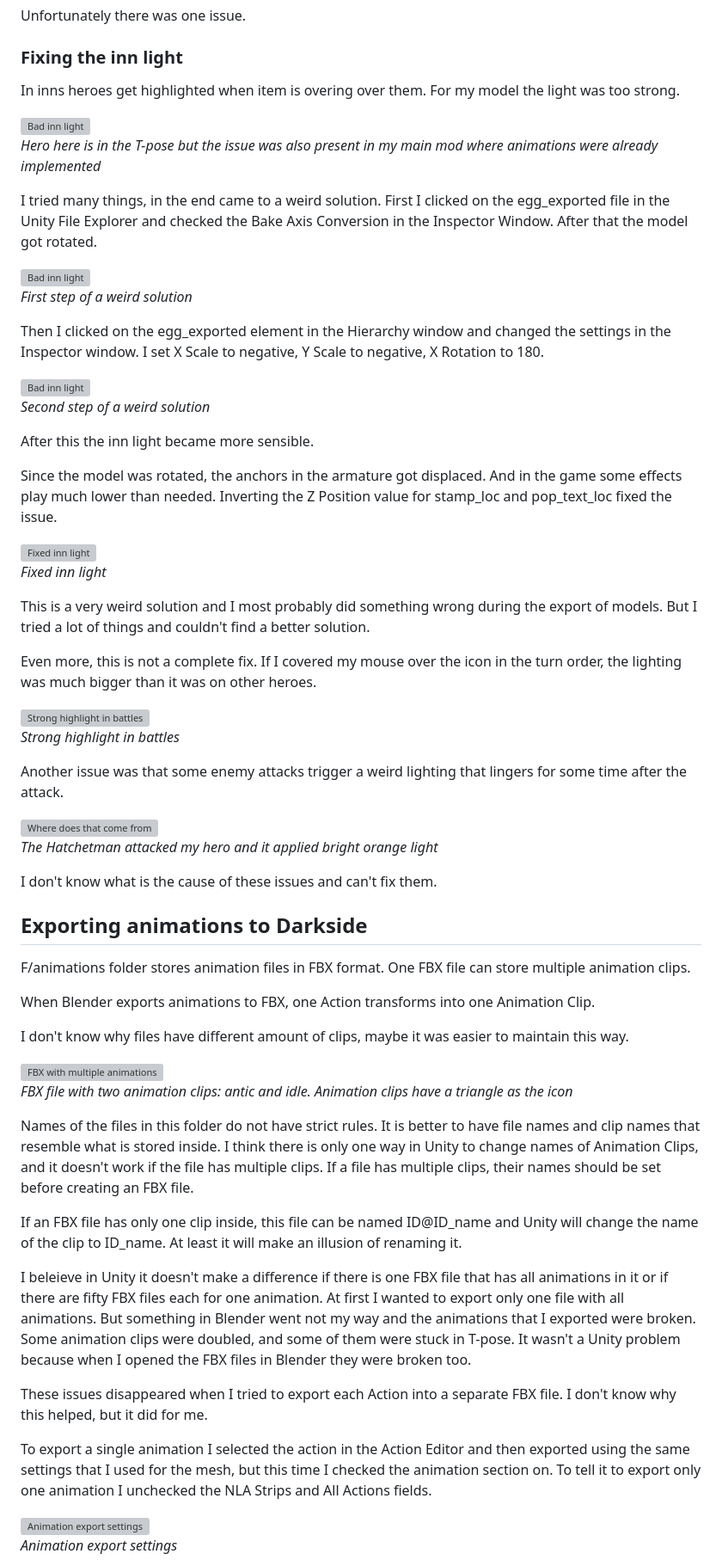
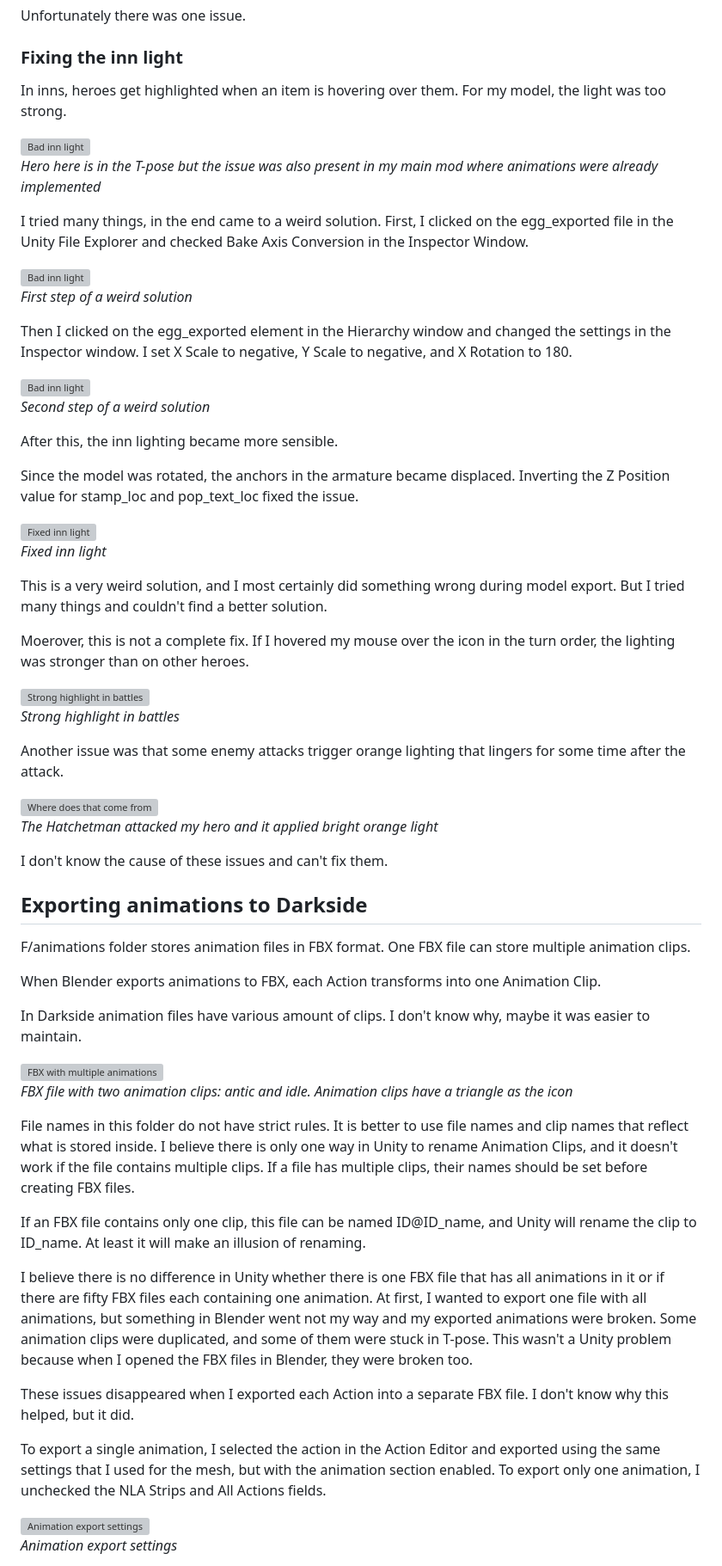
Before and after one commit to dnauu-bmsotc/DD2-Hero-Mod-Metamorph, a Markdown page: README.md, the part around one of its changes. Shown at 86% size. Drawn GitHub-style; grey boxes are pictures that could not be loaded.

```diff
--- a/README.md
+++ b/README.md
@@ -455,62 +491,62 @@ Unfortunately there was one issue.
 
 ### Fixing the inn light
 
-In inns heroes get highlighted when item is overing over them. For my model the light was too strong.
+In inns, heroes get highlighted when an item is hovering over them. For my model, the light was too strong.
 
 ![Bad inn light](images/egg_21.png)\
 *Hero here is in the T-pose but the issue was also present in my main mod where animations were already implemented*
 
-I tried many things, in the end came to a weird solution. First I clicked on the egg_exported file in the Unity File Explorer and checked the Bake Axis Conversion in the Inspector Window. After that the model got rotated.
+I tried many things, in the end came to a weird solution. First, I clicked on the egg_exported file in the Unity File Explorer and checked  Bake Axis Conversion in the Inspector Window.
 
 ![Bad inn light](images/egg_22.png)\
 *First step of a weird solution*
 
-Then I clicked on the egg_exported element in the Hierarchy window and changed the settings in the Inspector window. I set X Scale to negative, Y Scale to negative, X Rotation to 180.
+Then I clicked on the egg_exported element in the Hierarchy window and changed the settings in the Inspector window. I set X Scale to negative, Y Scale to negative, and X Rotation to 180.
 
 ![Bad inn light](images/egg_23.png)\
 *Second step of a weird solution*
 
-After this the inn light became more sensible.
-
-Since the model was rotated, the anchors in the armature got displaced. And in the game some effects play much lower than needed. Inverting the Z Position value for stamp_loc and pop_text_loc fixed the issue.
+After this, the inn lighting became more sensible.
+
+Since the model was rotated, the anchors in the armature became displaced. Inverting the Z Position value for stamp_loc and pop_text_loc fixed the issue.
 
 ![Fixed inn light](images/egg_24.png)\
 *Fixed inn light*
 
-This is a very weird solution and I most probably did something wrong during the export of models. But I tried a lot of things and couldn't find a better solution.
-
-Even more, this is not a complete fix. If I covered my mouse over the icon in the turn order, the lighting was much bigger than it was on other heroes.
+This is a very weird solution, and I most certainly did something wrong during model export. But I tried many things and couldn't find a better solution.
+
+Moerover, this is not a complete fix. If I hovered my mouse over the icon in the turn order, the lighting was stronger than on other heroes.
 
 ![Strong highlight in battles](images/egg_25.png)\
 *Strong highlight in battles*
 
-Another issue was that some enemy attacks trigger a weird lighting that lingers for some time after the attack.
+Another issue was that some enemy attacks trigger orange lighting that lingers for some time after the attack.
 
 ![Where does that come from](images/lighting_impact.png)\
 *The Hatchetman attacked my hero and it applied bright orange light*
 
-I don't know what is the cause of these issues and can't fix them.
+I don't know the cause of these issues and can't fix them.
 
 ## Exporting animations to Darkside
 
 F/animations folder stores animation files in FBX format. One FBX file can store multiple animation clips.
 
-When Blender exports animations to FBX, one Action transforms into one Animation Clip.
-
-I don't know why files have different amount of clips, maybe it was easier to maintain this way.
+When Blender exports animations to FBX, each Action transforms into one Animation Clip.
+
+In Darkside animation files have various amount of clips. I don't know why, maybe it was easier to maintain.
 
 ![FBX with multiple animations](images/egg_26.png)\
 *FBX file with two animation clips: antic and idle. Animation clips have a triangle as the icon*
 
-Names of the files in this folder do not have strict rules. It is better to have file names and clip names that resemble what is stored inside. I think there is only one way in Unity to change names of Animation Clips, and it doesn't work if the file has multiple clips. If a file has multiple clips, their names should be set before creating an FBX file.
-
-If an FBX file has only one clip inside, this file can be named ID@ID_name and Unity will change the name of the clip to ID_name. At least it will make an illusion of renaming it.
-
-I beleieve in Unity it doesn't make a difference if there is one FBX file that has all animations in it or if there are fifty FBX files each for one animation. At first I wanted to export only one file with all animations. But something in Blender went not my way and the animations that I exported were broken. Some animation clips were doubled, and some of them were stuck in T-pose. It wasn't a Unity problem because when I opened the FBX files in Blender they were broken too.
-
-These issues disappeared when I tried to export each Action into a separate FBX file. I don't know why this helped, but it did for me.
-
-To export a single animation I selected the action in the Action Editor and then exported using the same settings that I used for the mesh, but this time I checked the animation section on. To tell it to export only one animation I unchecked the NLA Strips and All Actions fields.
+File names in this folder do not have strict rules. It is better to use file names and clip names that reflect what is stored inside. I believe there is only one way in Unity to rename Animation Clips, and it doesn't work if the file contains multiple clips. If a file has multiple clips, their names should be set before creating FBX files.
+
+If an FBX file contains only one clip, this file can be named ID@ID_name, and Unity will rename the clip to ID_name. At least it will make an illusion of renaming.
+
+I believe there is no difference in Unity whether there is one FBX file that has all animations in it or if there are fifty FBX files each containing one animation. At first, I wanted to export one file with all animations, but something in Blender went not my way and my exported animations were broken. Some animation clips were duplicated, and some of them were stuck in T-pose. This wasn't a Unity problem because when I opened the FBX files in Blender, they were broken too.
+
+These issues disappeared when I exported each Action into a separate FBX file. I don't know why this helped, but it did.
+
+To export a single animation, I selected the action in the Action Editor and exported using the same settings that I used for the mesh, but with the animation section enabled. To export only one animation, I unchecked the NLA Strips and All Actions fields.
 
 ![Animation export settings](images/egg_29.png)\
 *Animation export settings*
```
Also changed, not shown: other parts of README.md (+207 -167 lines).
